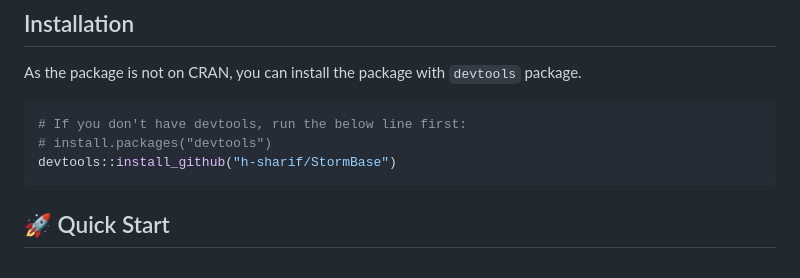
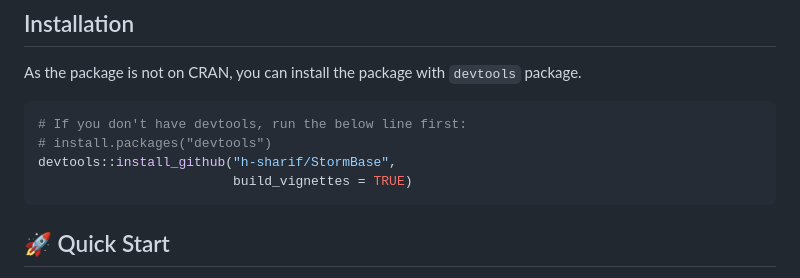
Before and after one commit to h-sharif/StormBase, a Markdown page: README.md, the part around the change. Rendered like a GitHub page.

Commit message:
Adjust README

````diff
--- a/README.md
+++ b/README.md
@@ -21,7 +21,8 @@ As the package is not on CRAN, you can install the package with `devtools` packa
 ``` r
 # If you don't have devtools, run the below line first:
 # install.packages("devtools")
-devtools::install_github("h-sharif/StormBase")
+devtools::install_github("h-sharif/StormBase",
+                         build_vignettes = TRUE)
 ```
 
 ## 🚀 Quick Start
````
